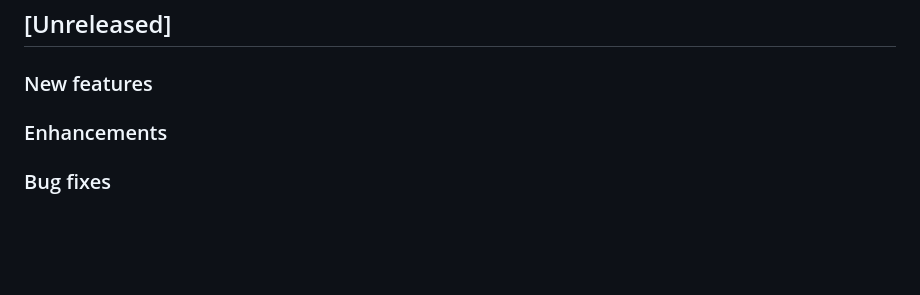
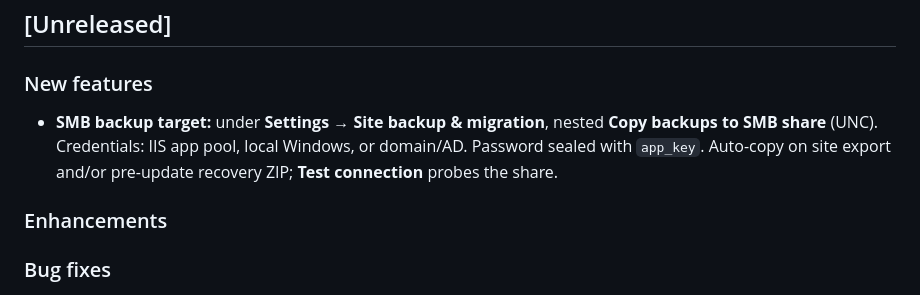
Before and after one commit to sabap/ColdAisle, a Markdown page: CHANGELOG.md, the part around the change. Drawn GitHub-style; blank space fills up the shorter version.

Commit message:
Changelog: SMB backup for 0.3.3

```diff
--- a/CHANGELOG.md
+++ b/CHANGELOG.md
@@ -12,6 +12,8 @@ See [docs/RELEASING.md](docs/RELEASING.md).
 ## [Unreleased]
 
 ### New features
+
+- **SMB backup target:** under **Settings → Site backup & migration**, nested **Copy backups to SMB share** (UNC). Credentials: IIS app pool, local Windows, or domain/AD. Password sealed with `app_key`. Auto-copy on site export and/or pre-update recovery ZIP; **Test connection** probes the share.
 
 ### Enhancements
 
```
